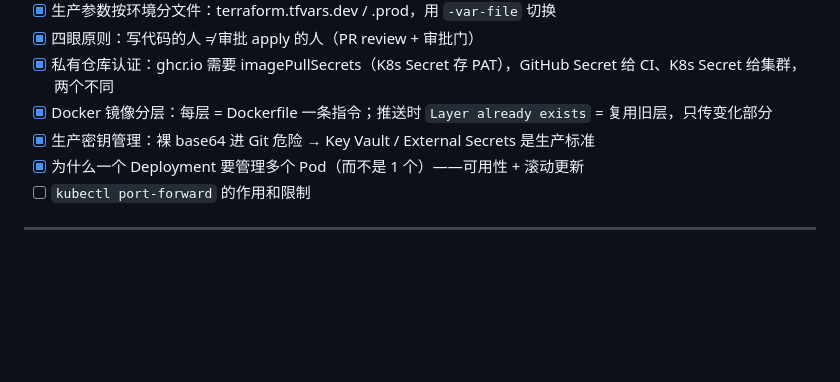
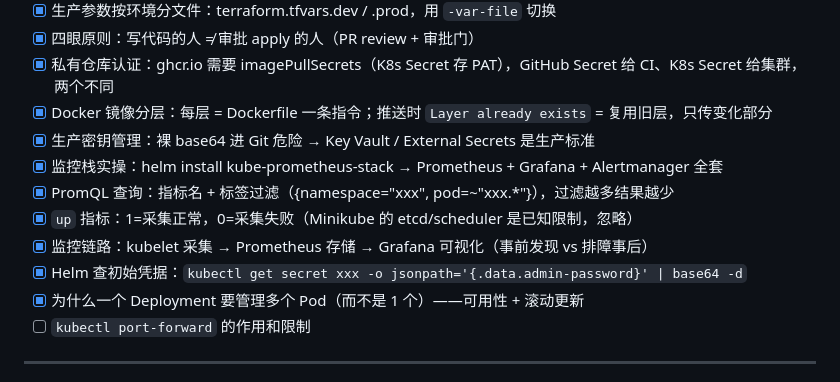
Before and after one commit to SunTao2022/devops-learning, a Markdown page: REVIEW.md, the part around the change. GitHub-like rendering; blank space fills up the shorter version.

Commit message:
review: 2026-08-19 监控栈实操（Prometheus/Grafana/PromQL）

```diff
--- a/REVIEW.md
+++ b/REVIEW.md
@@ -63,6 +63,11 @@
 - [x] 私有仓库认证：ghcr.io 需要 imagePullSecrets（K8s Secret 存 PAT），GitHub Secret 给 CI、K8s Secret 给集群，两个不同
 - [x] Docker 镜像分层：每层 = Dockerfile 一条指令；推送时 `Layer already exists` = 复用旧层，只传变化部分
 - [x] 生产密钥管理：裸 base64 进 Git 危险 → Key Vault / External Secrets 是生产标准
+- [x] 监控栈实操：helm install kube-prometheus-stack → Prometheus + Grafana + Alertmanager 全套
+- [x] PromQL 查询：指标名 + 标签过滤（{namespace="xxx", pod=~"xxx.*"}），过滤越多结果越少
+- [x] `up` 指标：1=采集正常，0=采集失败（Minikube 的 etcd/scheduler 是已知限制，忽略）
+- [x] 监控链路：kubelet 采集 → Prometheus 存储 → Grafana 可视化（事前发现 vs 排障事后）
+- [x] Helm 查初始凭据：`kubectl get secret xxx -o jsonpath='{.data.admin-password}' | base64 -d`
 - [x] 为什么一个 Deployment 要管理多个 Pod（而不是 1 个）——可用性 + 滚动更新
 - [ ] `kubectl port-forward` 的作用和限制
 
```
